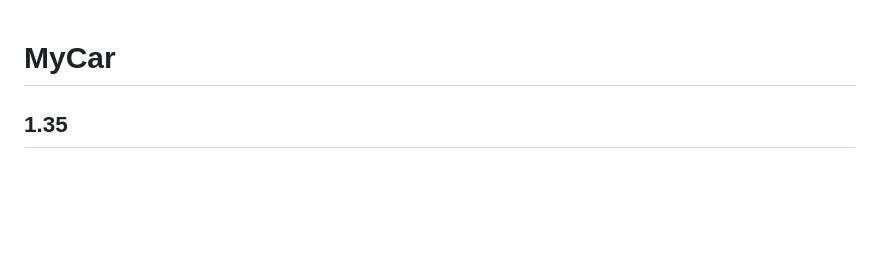
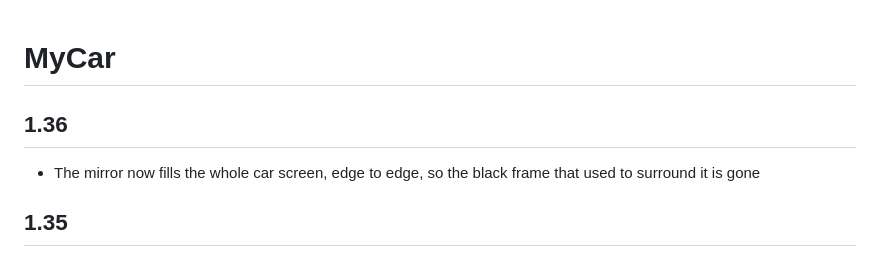
Before and after one commit to mstipanov/MyCar, a Markdown page: CHANGELOG.md, the part around the change. Rendered like a GitHub page; blank space fills up the shorter version.

Commit message:
Release 1.36

```diff
--- a/CHANGELOG.md
+++ b/CHANGELOG.md
@@ -1,4 +1,7 @@
 # MyCar
+
+## 1.36
+- The mirror now fills the whole car screen, edge to edge, so the black frame that used to surround it is gone
 
 ## 1.35
 - Dragging on the car touchscreen now moves a floating Picture-in-Picture window (like YouTube's) instead of the app behind it
```
